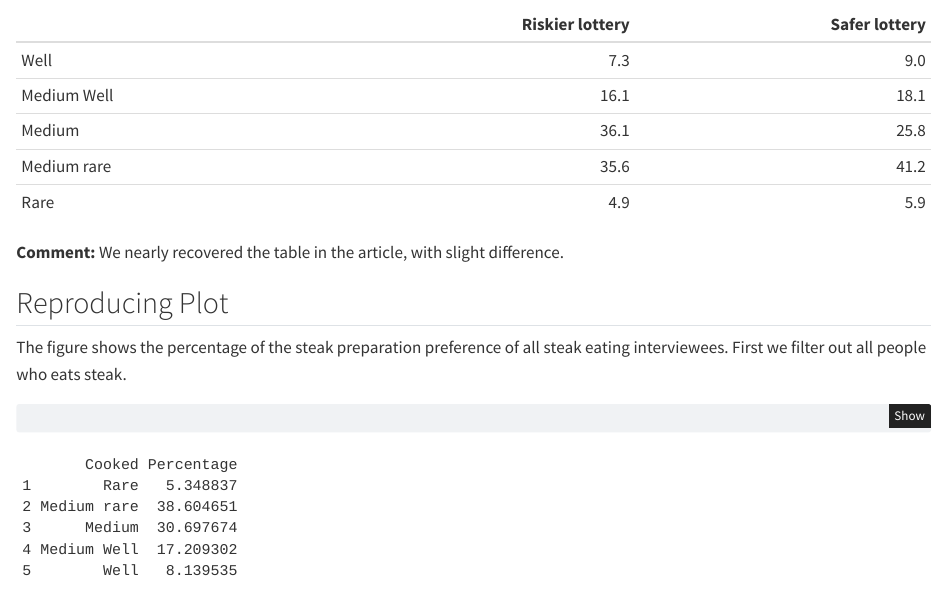
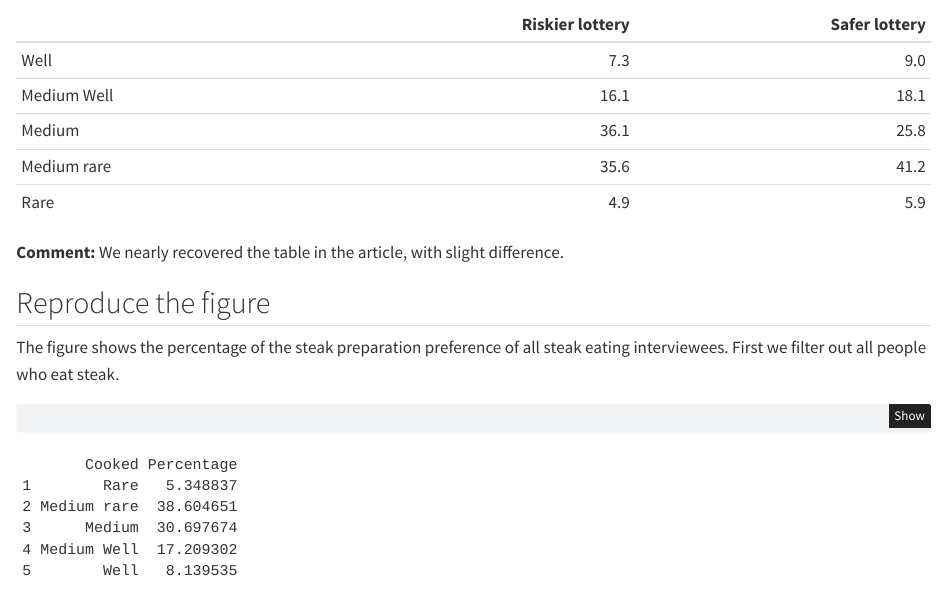
Before and after one commit to kyZhan2002/bst270_individual_proj, a Quarto document (code/steak_analysis.qmd): the page in a window 1100 px wide, from 1420 px down. Rendered offline with R 4.5, knitr and Pandoc in place of Quarto, with nearby package versions.

````diff
--- a/code/steak_analysis.qmd
+++ b/code/steak_analysis.qmd
@@ -82,9 +82,9 @@
 
 **Comment:** We nearly recovered the table in the article, with slight difference.
 
-## Reproducing Plot
+## Reproduce the figure
 
-The figure shows the percentage of the steak preparation preference of all steak eating interviewees. First we filter out all people who eats steak.
+The figure shows the percentage of the steak preparation preference of all steak eating interviewees. First we filter out all people who eat steak.
 
 ```{r}
 # Create the counting table
````
Also changed, not shown: code/steak_analysis.md (added), code/steak_analysis.pdf (added), code/steak_analysis.tex (added), code/steak_analysis_files/figure-commonmark/unnamed-chunk-7-1.png (added), code/steak_analysis_files/figure-pdf/unnamed-chunk-7-1.pdf (added).
